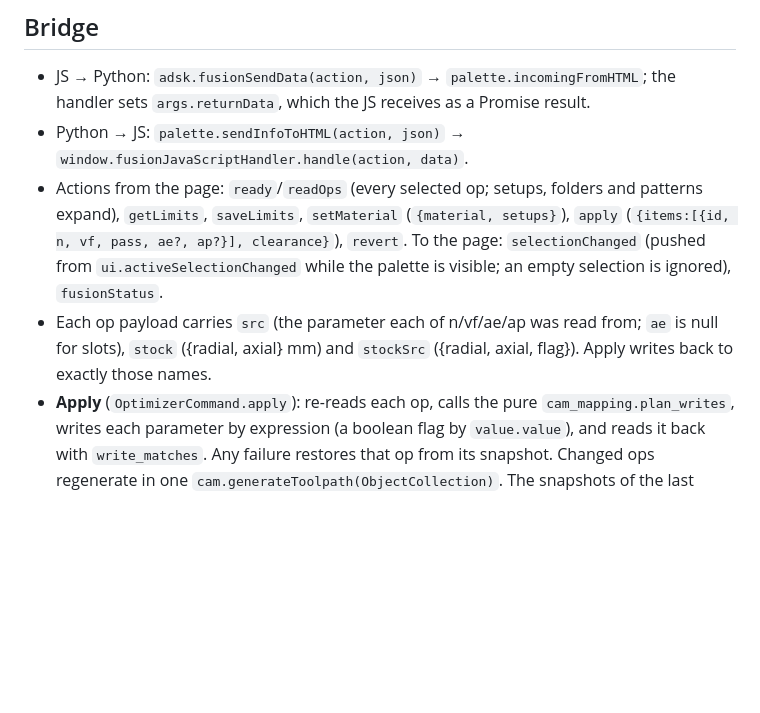
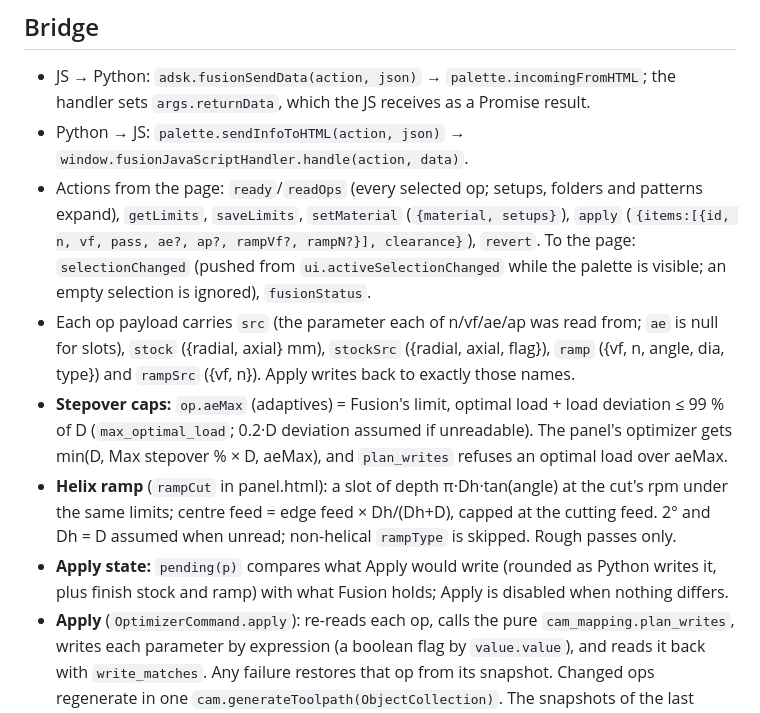
Before and after one commit to jayem1427/djr_cutoptimizer, a Markdown page: CLAUDE.md, the part around the change. Rendered like a GitHub page; blank space fills up the shorter version.

```diff
--- a/CLAUDE.md
+++ b/CLAUDE.md
@@ -39,8 +39,11 @@ tests/               test_addin.py (stdlib unittest with a fake adsk), web_optim
 
 - JS → Python: `adsk.fusionSendData(action, json)` → `palette.incomingFromHTML`; the handler sets `args.returnData`, which the JS receives as a Promise result.
 - Python → JS: `palette.sendInfoToHTML(action, json)` → `window.fusionJavaScriptHandler.handle(action, data)`.
-- Actions from the page: `ready`/`readOps` (every selected op; setups, folders and patterns expand), `getLimits`, `saveLimits`, `setMaterial` (`{material, setups}`), `apply` (`{items:[{id, n, vf, pass, ae?, ap?}], clearance}`), `revert`. To the page: `selectionChanged` (pushed from `ui.activeSelectionChanged` while the palette is visible; an empty selection is ignored), `fusionStatus`.
-- Each op payload carries `src` (the parameter each of n/vf/ae/ap was read from; `ae` is null for slots), `stock` ({radial, axial} mm) and `stockSrc` ({radial, axial, flag}). Apply writes back to exactly those names.
+- Actions from the page: `ready`/`readOps` (every selected op; setups, folders and patterns expand), `getLimits`, `saveLimits`, `setMaterial` (`{material, setups}`), `apply` (`{items:[{id, n, vf, pass, ae?, ap?, rampVf?, rampN?}], clearance}`), `revert`. To the page: `selectionChanged` (pushed from `ui.activeSelectionChanged` while the palette is visible; an empty selection is ignored), `fusionStatus`.
+- Each op payload carries `src` (the parameter each of n/vf/ae/ap was read from; `ae` is null for slots), `stock` ({radial, axial} mm), `stockSrc` ({radial, axial, flag}), `ramp` ({vf, n, angle, dia, type}) and `rampSrc` ({vf, n}). Apply writes back to exactly those names.
+- **Stepover caps:** `op.aeMax` (adaptives) = Fusion's limit, optimal load + load deviation ≤ 99 % of D (`max_optimal_load`; 0.2·D deviation assumed if unreadable). The panel's optimizer gets min(D, Max stepover % × D, aeMax), and `plan_writes` refuses an optimal load over aeMax.
+- **Helix ramp** (`rampCut` in panel.html): a slot of depth π·Dh·tan(angle) at the cut's rpm under the same limits; centre feed = edge feed × Dh/(Dh+D), capped at the cutting feed. 2° and Dh = D assumed when unread; non-helical `rampType` is skipped. Rough passes only.
+- **Apply state:** `pending(p)` compares what Apply would write (rounded as Python writes it, plus finish stock and ramp) with what Fusion holds; Apply is disabled when nothing differs.
 - **Apply** (`OptimizerCommand.apply`): re-reads each op, calls the pure `cam_mapping.plan_writes`, writes each parameter by expression (a boolean flag by `value.value`), and reads it back with `write_matches`. Any failure restores that op from its snapshot. Changed ops regenerate in one `cam.generateToolpath(ObjectCollection)`. The snapshots of the last apply are kept in memory for `revert`; they're lost when the add-in stops.
 - **Passes:** `rough` / `wall` / `floor`. Finish passes lock ae and ap, use `min(deflMax, deflFinish)`, and write stock to leave: wall = 0 radial / clearance axial; floor = clearance radial / 0 axial. The panel stores the pass in overrides as `pass:<op id>` (only when it differs from `defaultPass`). A finish op's engagement defaults to the max stock the selected rough ops in the same setup leave.
 - Limit profiles: names starting `__` are internal. `__working` holds the panel's working limits and per-tool overrides (helix by tool key, `so:` stickout, `geom:` current stepover/stepdown, `pass:` pass type).
```
Also changed, not shown: README.md (+4 -4 lines), docs/images/panel-bulk.png, docs/images/panel-operation.png.
